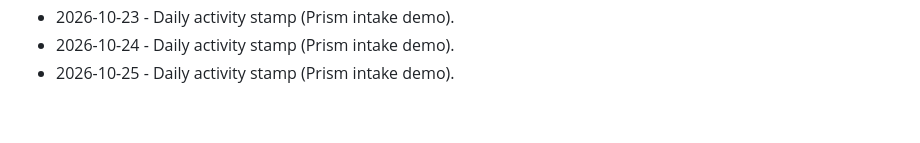
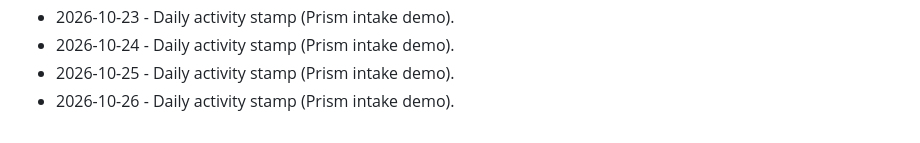
Before and after one commit to brivera2005/clinician-mobile-intake, a Markdown page: docs/ACTIVITY.md, the part around the change. Drawn GitHub-style.

Commit message:
chore: daily activity stamp (2026-10-26).
Keep the public Prism intake demo activity log current.

```diff
--- a/docs/ACTIVITY.md
+++ b/docs/ACTIVITY.md
@@ -62,3 +62,4 @@ Light touch updates so the public Prism demo stays marked current.
 - 2026-10-23 - Daily activity stamp (Prism intake demo).
 - 2026-10-24 - Daily activity stamp (Prism intake demo).
 - 2026-10-25 - Daily activity stamp (Prism intake demo).
+- 2026-10-26 - Daily activity stamp (Prism intake demo).
```
